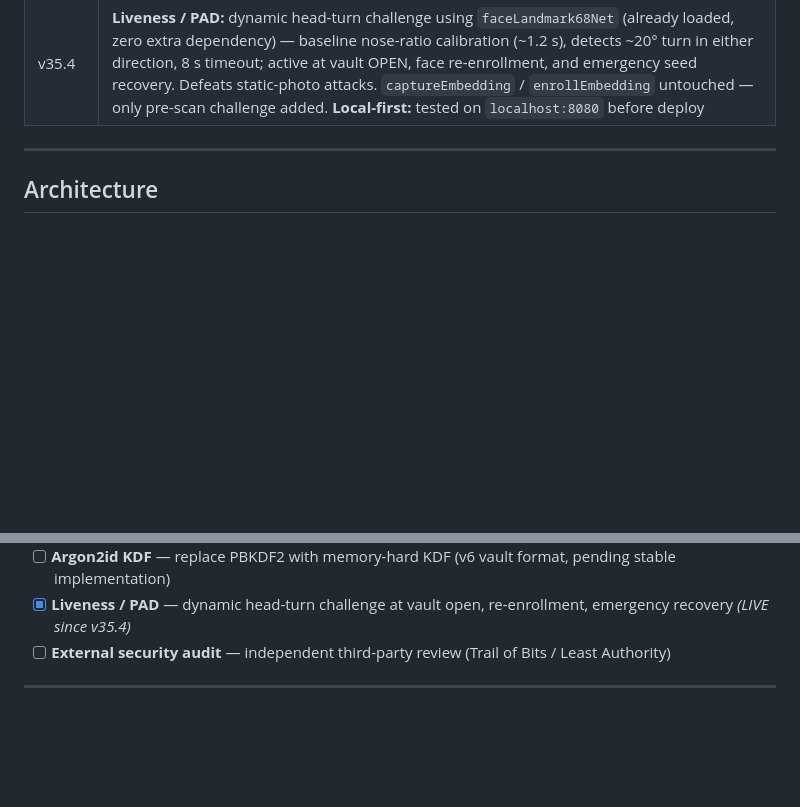
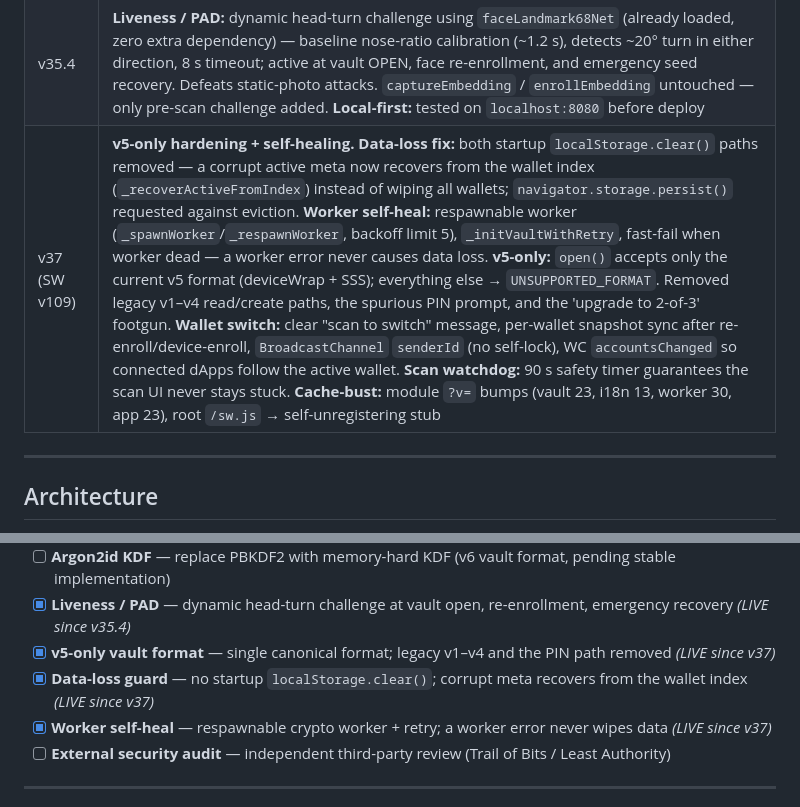
Before and after one commit to LemonScripter/biowallet, a Markdown page: README.md, 2 parts joined by grey strips. Drawn GitHub-style; blank space fills up the shorter version.

Commit message:
BioWallet v37: README changelog + feature list (v5-only, data-loss guard, worker self-heal)

```diff
--- a/README.md
+++ b/README.md
@@ -174,6 +174,7 @@ Full analysis with data tables and bar charts: <a href="https://biowallet.metasp
 | v35.3 | *Argon2id v6 attempt — rolled back due to stability issues* |
 | v35.3s | **Stable baseline (v35.2 core + DCC hardening):** reverted to v35.2 codebase (v5 PBKDF2, no Argon2id, no liveness). **DCC GAP fixes:** GAP-2 Worker console blocks `Uint8Array`/`ArrayBuffer` logging; GAP-3 `issue()` validates R is 32-byte `Uint8Array`; GAP-4 `BroadcastChannel` enforces single vault session across tabs. **PWA auto-update:** `version.json` (no-cache) + SW unregister + cache clear on version mismatch — SW-independent, no banner required. **WC session expiry:** countdown in session bar |
 | v35.4 | **Liveness / PAD:** dynamic head-turn challenge using `faceLandmark68Net` (already loaded, zero extra dependency) — baseline nose-ratio calibration (~1.2 s), detects ~20° turn in either direction, 8 s timeout; active at vault OPEN, face re-enrollment, and emergency seed recovery. Defeats static-photo attacks. `captureEmbedding` / `enrollEmbedding` untouched — only pre-scan challenge added. **Local-first:** tested on `localhost:8080` before deploy |
+| v37 (SW v109) | **v5-only hardening + self-healing.** **Data-loss fix:** both startup `localStorage.clear()` paths removed — a corrupt active meta now recovers from the wallet index (`_recoverActiveFromIndex`) instead of wiping all wallets; `navigator.storage.persist()` requested against eviction. **Worker self-heal:** respawnable worker (`_spawnWorker`/`_respawnWorker`, backoff limit 5), `_initVaultWithRetry`, fast-fail when worker dead — a worker error never causes data loss. **v5-only:** `open()` accepts only the current v5 format (deviceWrap + SSS); everything else → `UNSUPPORTED_FORMAT`. Removed legacy v1–v4 read/create paths, the spurious PIN prompt, and the 'upgrade to 2-of-3' footgun. **Wallet switch:** clear "scan to switch" message, per-wallet snapshot sync after re-enroll/device-enroll, `BroadcastChannel` `senderId` (no self-lock), WC `accountsChanged` so connected dApps follow the active wallet. **Scan watchdog:** 90 s safety timer guarantees the scan UI never stays stuck. **Cache-bust:** module `?v=` bumps (vault 23, i18n 13, worker 30, app 23), root `/sw.js` → self-unregistering stub |
 
 ---
 
@@ -267,6 +268,9 @@ Both scripts are self-contained and produce human-readable PASS/FAIL output for
 - [x] **PWA auto-update** — `version.json` SW-independent forced update *(LIVE since v35.3s)*
 - [ ] **Argon2id KDF** — replace PBKDF2 with memory-hard KDF (v6 vault format, pending stable implementation)
 - [x] **Liveness / PAD** — dynamic head-turn challenge at vault open, re-enrollment, emergency recovery *(LIVE since v35.4)*
+- [x] **v5-only vault format** — single canonical format; legacy v1–v4 and the PIN path removed *(LIVE since v37)*
+- [x] **Data-loss guard** — no startup `localStorage.clear()`; corrupt meta recovers from the wallet index *(LIVE since v37)*
+- [x] **Worker self-heal** — respawnable crypto worker + retry; a worker error never wipes data *(LIVE since v37)*
 - [ ] **External security audit** — independent third-party review (Trail of Bits / Least Authority)
 
 ---
```
